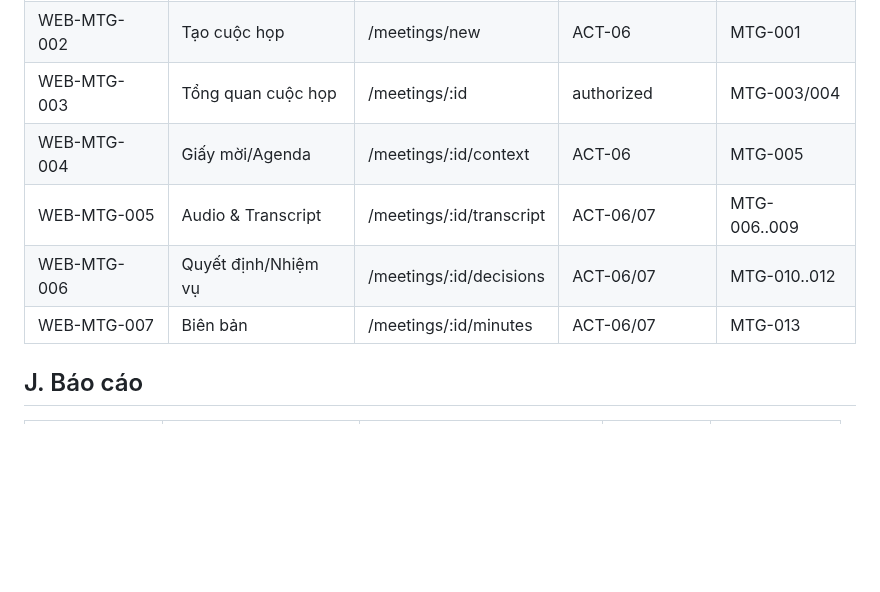
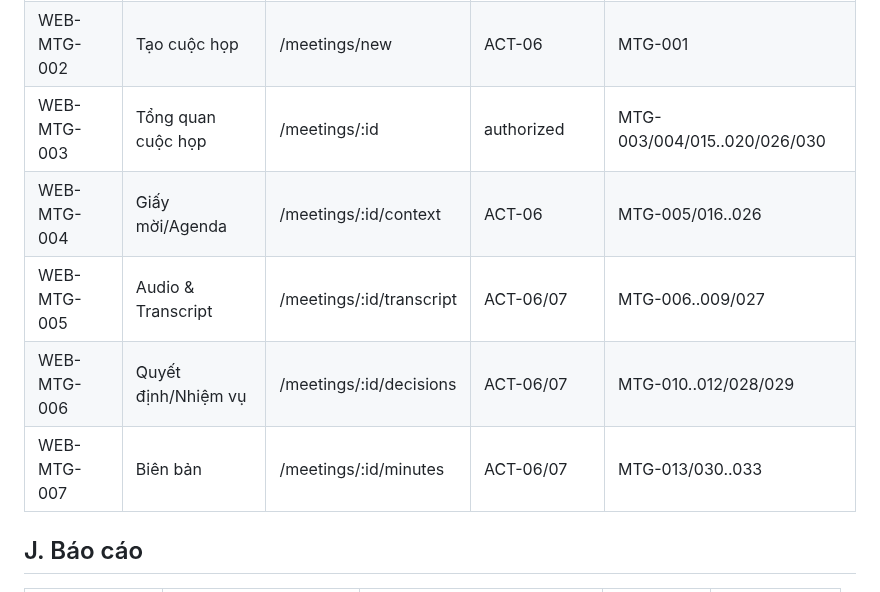
Before and after one commit to thinv/VWork, a Markdown page: docs/04-design/VWORK-WEB-SCREEN-CATALOG-v1.0.md, the part around one of its changes. Rendered like a GitHub page; blank space fills up the shorter version.

Commit message:
docs(design): close SC05 web API mappings

```diff
--- a/docs/04-design/VWORK-WEB-SCREEN-CATALOG-v1.0.md
+++ b/docs/04-design/VWORK-WEB-SCREEN-CATALOG-v1.0.md
@@ -130,9 +130,9 @@ Global:
 | WEB-MTG-002 | Tạo cuộc họp | /meetings/new | ACT-06 | MTG-001 |
-| WEB-MTG-003 | Tổng quan cuộc họp | /meetings/:id | authorized | MTG-003/004 |
-| WEB-MTG-004 | Giấy mời/Agenda | /meetings/:id/context | ACT-06 | MTG-005 |
-| WEB-MTG-005 | Audio & Transcript | /meetings/:id/transcript | ACT-06/07 | MTG-006..009 |
-| WEB-MTG-006 | Quyết định/Nhiệm vụ | /meetings/:id/decisions | ACT-06/07 | MTG-010..012 |
-| WEB-MTG-007 | Biên bản | /meetings/:id/minutes | ACT-06/07 | MTG-013 |
+| WEB-MTG-003 | Tổng quan cuộc họp | /meetings/:id | authorized | MTG-003/004/015..020/026/030 |
+| WEB-MTG-004 | Giấy mời/Agenda | /meetings/:id/context | ACT-06 | MTG-005/016..026 |
+| WEB-MTG-005 | Audio & Transcript | /meetings/:id/transcript | ACT-06/07 | MTG-006..009/027 |
+| WEB-MTG-006 | Quyết định/Nhiệm vụ | /meetings/:id/decisions | ACT-06/07 | MTG-010..012/028/029 |
+| WEB-MTG-007 | Biên bản | /meetings/:id/minutes | ACT-06/07 | MTG-013/030..033 |
 
 ## J. Báo cáo
 
```
Also changed, not shown: other parts of docs/04-design/VWORK-WEB-SCREEN-CATALOG-v1.0.md (+1 -1 lines).
